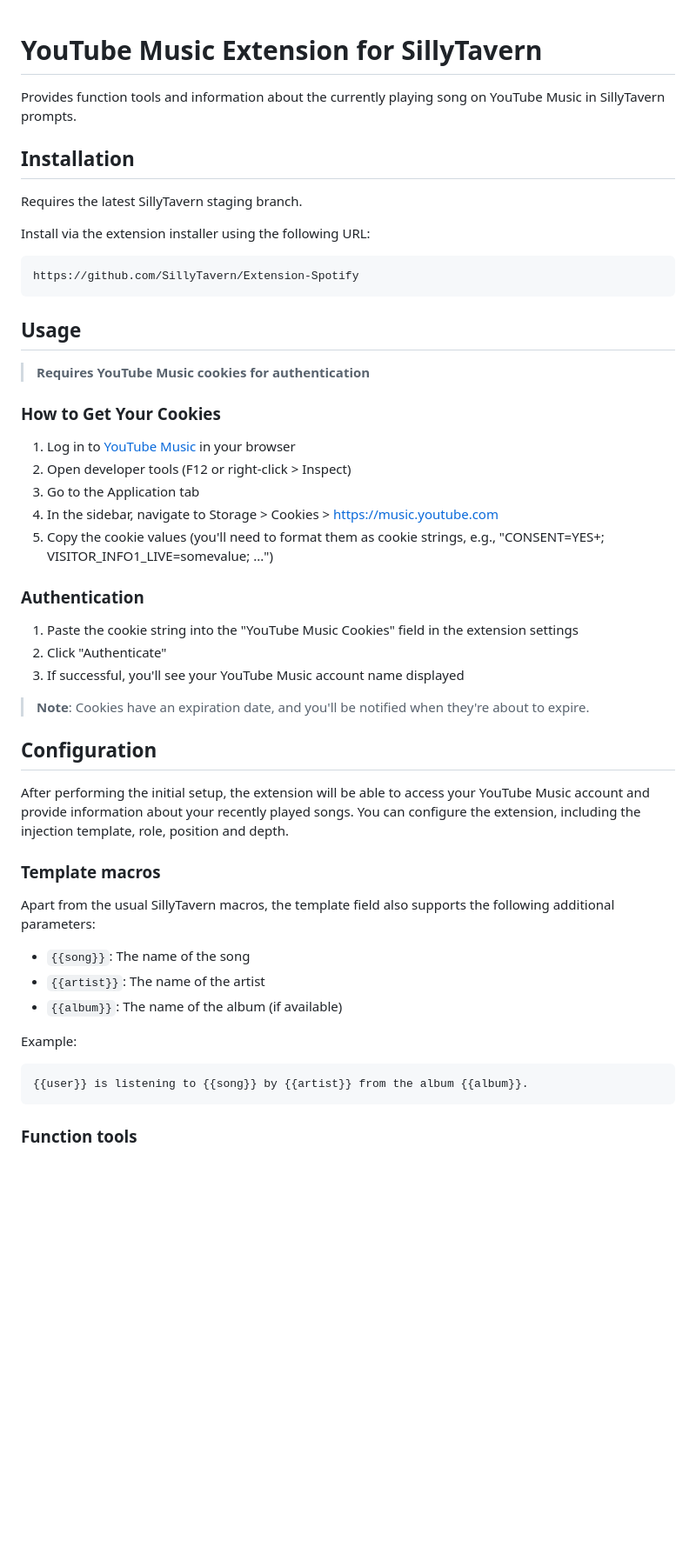
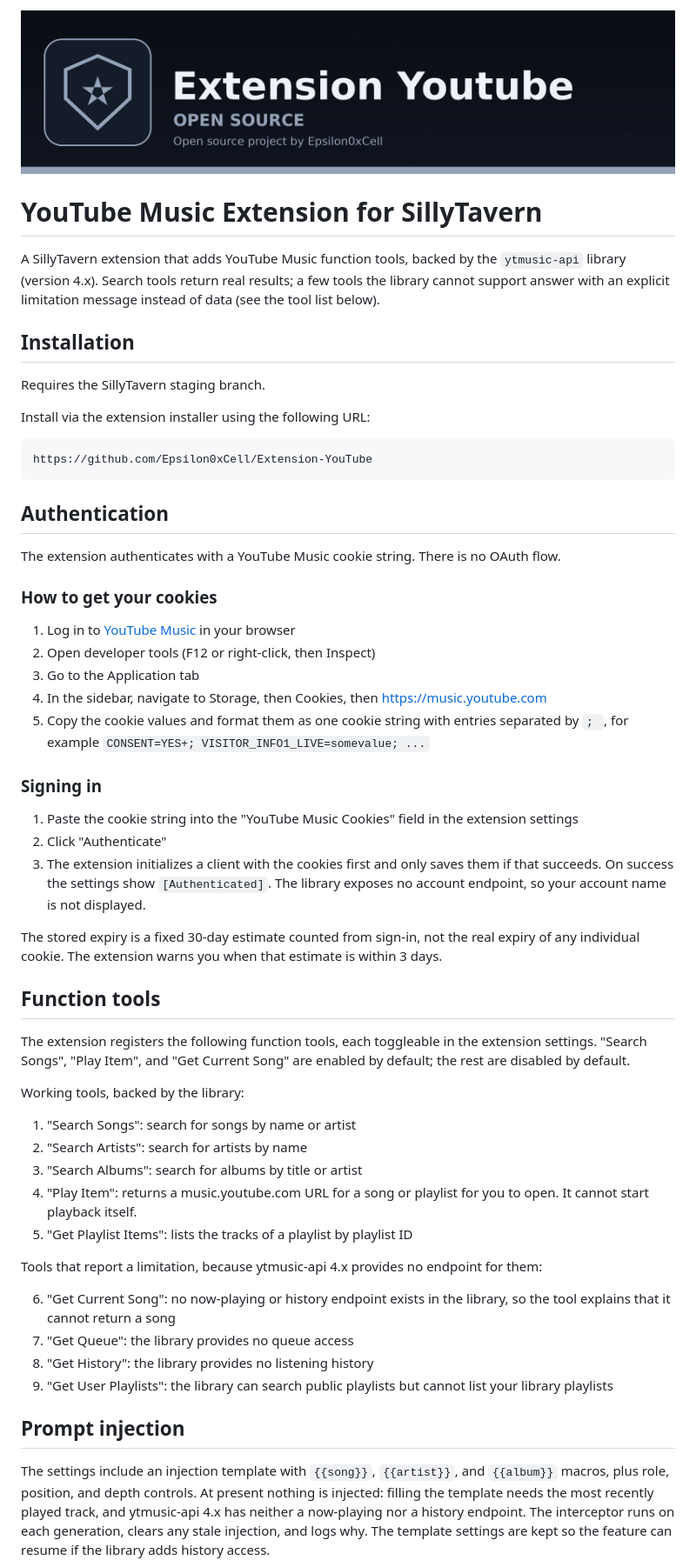
Before and after one commit to Epsilon0xCell/Extension-YouTube, a Markdown page: README.md, the part around one of its changes. Shown at 87% size. Drawn GitHub-style; pictures changed too: assets/banner.png (added); blank space fills up the shorter version.

Commit message:
Make the extension build against ytmusic-api 4.x: real initialize flow, typed search and playlist tools, honest unsupported-tool messages, dependency and manifest fixes, branding and README alignment

````diff
--- a/README.md
+++ b/README.md
@@ -1,54 +1,85 @@
+![banner](assets/banner.png)
+
 # YouTube Music Extension for SillyTavern
 
-Provides function tools and information about the currently playing song on YouTube Music in SillyTavern prompts.
+A SillyTavern extension that adds YouTube Music function tools, backed
+by the `ytmusic-api` library (version 4.x). Search tools return real
+results; a few tools the library cannot support answer with an explicit
+limitation message instead of data (see the tool list below).
 
 ## Installation
 
-Requires the latest SillyTavern staging branch.
+Requires the SillyTavern staging branch.
 
 Install via the extension installer using the following URL:
 
 ```txt
-https://github.com/SillyTavern/Extension-Spotify
+https://github.com/Epsilon0xCell/Extension-YouTube
 ```
 
-## Usage
+## Authentication
 
-> **Requires YouTube Music cookies for authentication**
+The extension authenticates with a YouTube Music cookie string. There
+is no OAuth flow.
 
-### How to Get Your Cookies
+### How to get your cookies
 
 1. Log in to [YouTube Music](https://music.youtube.com/) in your browser
-2. Open developer tools (F12 or right-click > Inspect)
+2. Open developer tools (F12 or right-click, then Inspect)
 3. Go to the Application tab
-4. In the sidebar, navigate to Storage > Cookies > https://music.youtube.com
-5. Copy the cookie values (you'll need to format them as cookie strings, e.g., "CONSENT=YES+; VISITOR_INFO1_LIVE=somevalue; ...")
+4. In the sidebar, navigate to Storage, then Cookies, then
+   https://music.youtube.com
+5. Copy the cookie values and format them as one cookie string with
+   entries separated by `; `, for example
+   `CONSENT=YES+; VISITOR_INFO1_LIVE=somevalue; ...`
 
-### Authentication
+### Signing in
 
-1. Paste the cookie string into the "YouTube Music Cookies" field in the extension settings
+1. Paste the cookie string into the "YouTube Music Cookies" field in
+   the extension settings
 2. Click "Authenticate"
-3. If successful, you'll see your YouTube Music account name displayed
+3. The extension initializes a client with the cookies first and only
+   saves them if that succeeds. On success the settings show
+   `[Authenticated]`. The library exposes no account endpoint, so your
+   account name is not displayed.
 
-> **Note**: Cookies have an expiration date, and you'll be notified when they're about to expire.
+The stored expiry is a fixed 30-day estimate counted from sign-in, not
+the real expiry of any individual cookie. The extension warns you when
+that estimate is within 3 days.
 
-## Configuration
+## Function tools
 
-After performing the initial setup, the extension will be able to access your YouTube Music account and provide information about your recently played songs. You can configure the extension, including the injection template, role, position and depth.
+The extension registers the following function tools, each toggleable
+in the extension settings. "Search Songs", "Play Item", and "Get
+Current Song" are enabled by default; the rest are disabled by
+default.
 
-### Template macros
+Working tools, backed by the library:
 
-Apart from the usual SillyTavern macros, the template field also supports the following additional parameters:
+1. "Search Songs": search for songs by name or artist
+2. "Search Artists": search for artists by name
+3. "Search Albums": search for albums by title or artist
+4. "Play Item": returns a music.youtube.com URL for a song or
+   playlist for you to open. It cannot start playback itself.
+5. "Get Playlist Items": lists the tracks of a playlist by playlist ID
 
-- `{{song}}`: The name of the song
-- `{{artist}}`: The name of the artist
-- `{{album}}`: The name of the album (if available)
+Tools that report a limitation, because ytmusic-api 4.x provides no
+endpoint for them:
 
-Example:
+6. "Get Current Song": no now-playing or history endpoint exists in
+   the library, so the tool explains that it cannot return a song
+7. "Get Queue": the library provides no queue access
+8. "Get History": the library provides no listening history
+9. "Get User Playlists": the library can search public playlists but
+   cannot list your library playlists
 
-```txt
-{{user}} is listening to {{song}} by {{artist}} from the album {{album}}.
-```
+## Prompt injection
 
-### Function tools
+The settings include an injection template with `{{song}}`, `{{artist}}`,
+and `{{album}}` macros, plus role, position, and depth controls. At
+present nothing is injected: filling the template needs the most
+recently played track, and ytmusic-api 4.x has neither a now-playing
+nor a history endpoint. The interceptor runs on each generation, clears
+any stale injection, and logs why. The template settings are kept so
+the feature can resume if the library adds history access.
 
````
Also changed, not shown: other parts of README.md (+13 -27 lines), assets/logo.png (added), 11 other files.
